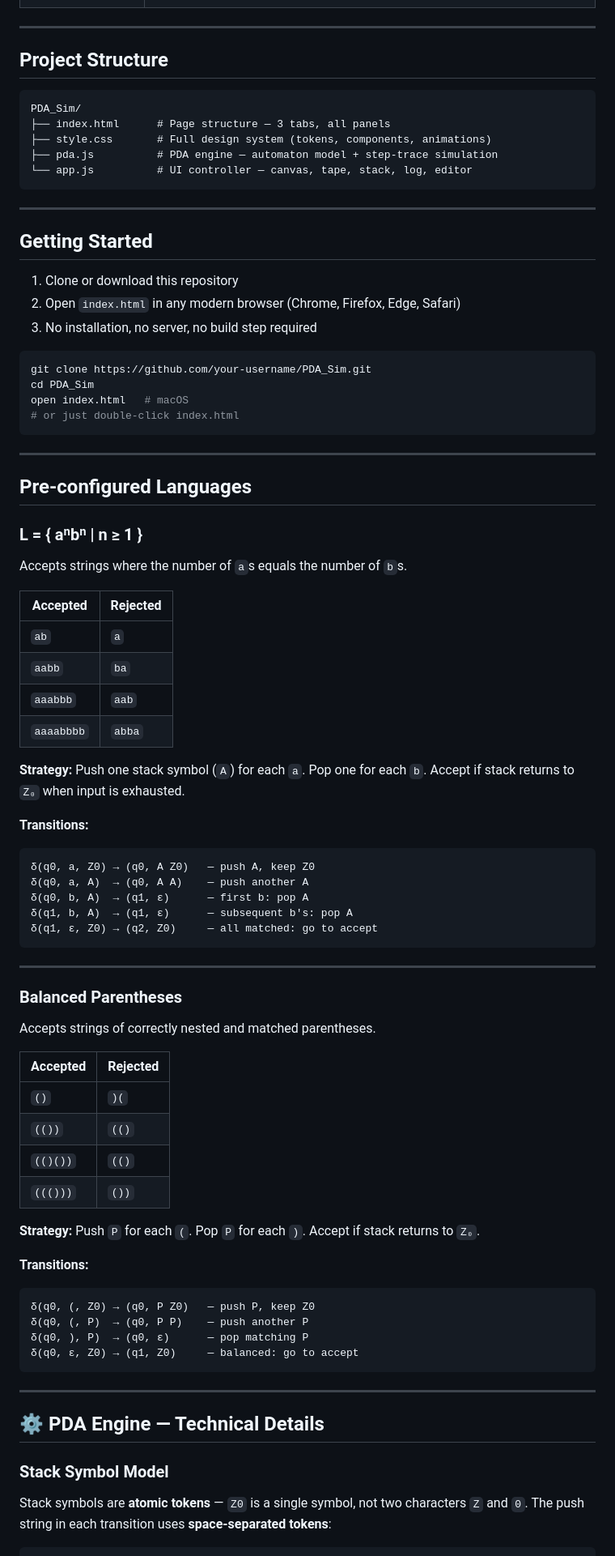
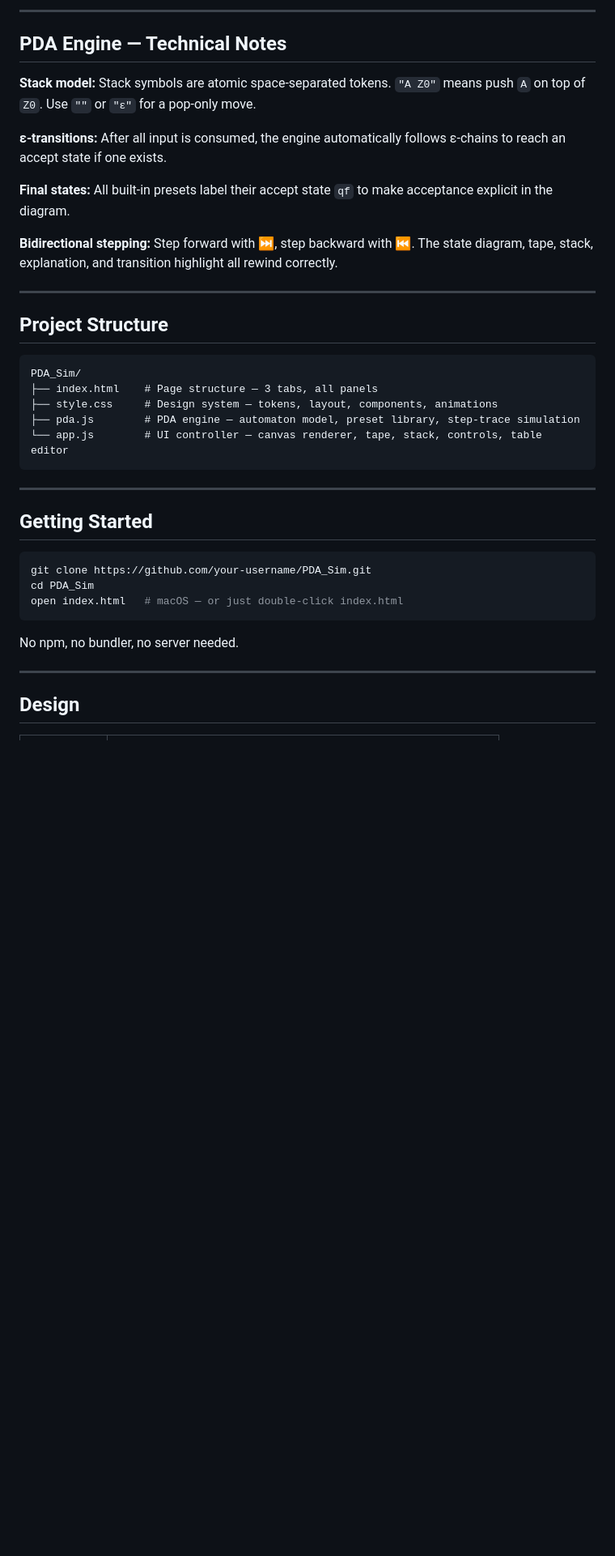
Before and after one commit to v4y3sh/PDA_Sim, a Markdown page: README.md, the part around one of its changes. Shown at 81% size. Drawn GitHub-style; blank space fills up the shorter version.

````diff
--- a/README.md
+++ b/README.md
@@ -55,3 +91,14 @@ The simulator features a three-panel layout:
+---
+
+## PDA Engine — Technical Notes
+
+**Stack model:** Stack symbols are atomic space-separated tokens. `"A Z0"` means push `A` on top of `Z0`. Use `""` or `"ε"` for a pop-only move.
+
+**ε-transitions:** After all input is consumed, the engine automatically follows ε-chains to reach an accept state if one exists.
+
+**Final states:** All built-in presets label their accept state `qf` to make acceptance explicit in the diagram.
+
+**Bidirectional stepping:** Step forward with ⏭, step backward with ⏮. The state diagram, tape, stack, explanation, and transition highlight all rewind correctly.
 
 ---
 
@@ -59,78 +106,27 @@ The simulator features a three-panel layout:
 
 ```
 PDA_Sim/
-├── index.html      # Page structure — 3 tabs, all panels
-├── style.css       # Full design system (tokens, components, animations)
-├── pda.js          # PDA engine — automaton model + step-trace simulation
-└── app.js          # UI controller — canvas, tape, stack, log, editor
+├── index.html    # Page structure — 3 tabs, all panels
+├── style.css     # Design system — tokens, layout, components, animations
+├── pda.js        # PDA engine — automaton model, preset library, step-trace simulation
+└── app.js        # UI controller — canvas renderer, tape, stack, controls, table editor
 ```
 
 ---
 
 ## Getting Started
 
-1. Clone or download this repository
-2. Open `index.html` in any modern browser (Chrome, Firefox, Edge, Safari)
-3. No installation, no server, no build step required
-
 ```bash
 git clone https://github.com/your-username/PDA_Sim.git
 cd PDA_Sim
-open index.html   # macOS
-# or just double-click index.html
+open index.html   # macOS — or just double-click index.html
 ```
+
+No npm, no bundler, no server needed.
 
 ---
 
-## Pre-configured Languages
+## Design
 
-### L = { aⁿbⁿ | n ≥ 1 }
-Accepts strings where the number of `a`s equals the number of `b`s.
-
-| Accepted | Rejected |
+| | |
 |---|---|
-| `ab` | `a` |
-| `aabb` | `ba` |
-| `aaabbb` | `aab` |
-| `aaaabbbb` | `abba` |
-
-**Strategy:** Push one stack symbol (`A`) for each `a`. Pop one for each `b`. Accept if stack returns to `Z₀` when input is exhausted.
-
-**Transitions:**
-```
-δ(q0, a, Z0) → (q0, A Z0)   — push A, keep Z0
-δ(q0, a, A)  → (q0, A A)    — push another A
-δ(q0, b, A)  → (q1, ε)      — first b: pop A
-δ(q1, b, A)  → (q1, ε)      — subsequent b's: pop A
-δ(q1, ε, Z0) → (q2, Z0)     — all matched: go to accept
-```
-
----
-
-### Balanced Parentheses
-Accepts strings of correctly nested and matched parentheses.
-
-| Accepted | Rejected |
-|---|---|
-| `()` | `)(` |
-| `(())` | `(()` |
-| `(()())` | `(()`  |
-| `((()))` | `())` |
-
-**Strategy:** Push `P` for each `(`. Pop `P` for each `)`. Accept if stack returns to `Z₀`.
-
-**Transitions:**
-```
-δ(q0, (, Z0) → (q0, P Z0)   — push P, keep Z0
-δ(q0, (, P)  → (q0, P P)    — push another P
-δ(q0, ), P)  → (q0, ε)      — pop matching P
-δ(q0, ε, Z0) → (q1, Z0)     — balanced: go to accept
-```
-
----
-
-## ⚙ PDA Engine — Technical Details
-
-### Stack Symbol Model
-Stack symbols are **atomic tokens** — `Z0` is a single symbol, not two characters `Z` and `0`. The push string in each transition uses **space-separated tokens**:
-
````
Also changed, not shown: other parts of README.md (+81 -124 lines).
